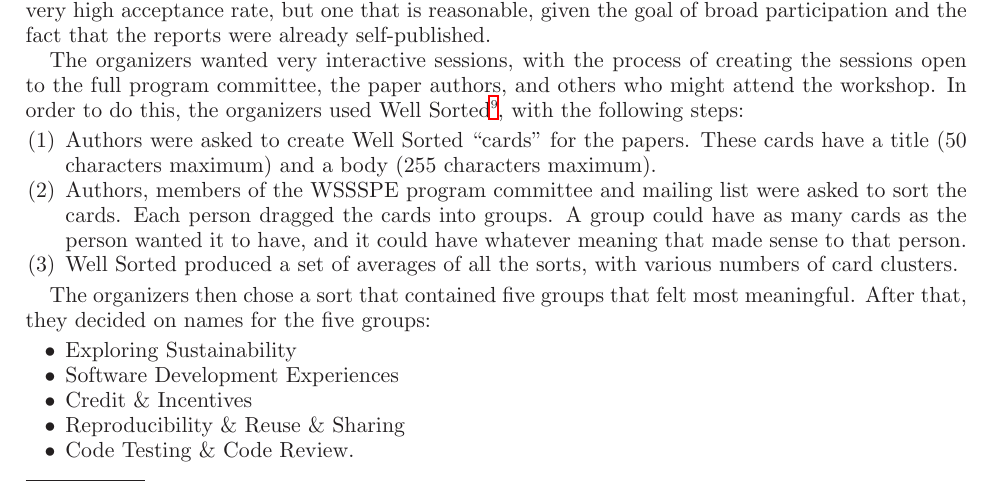
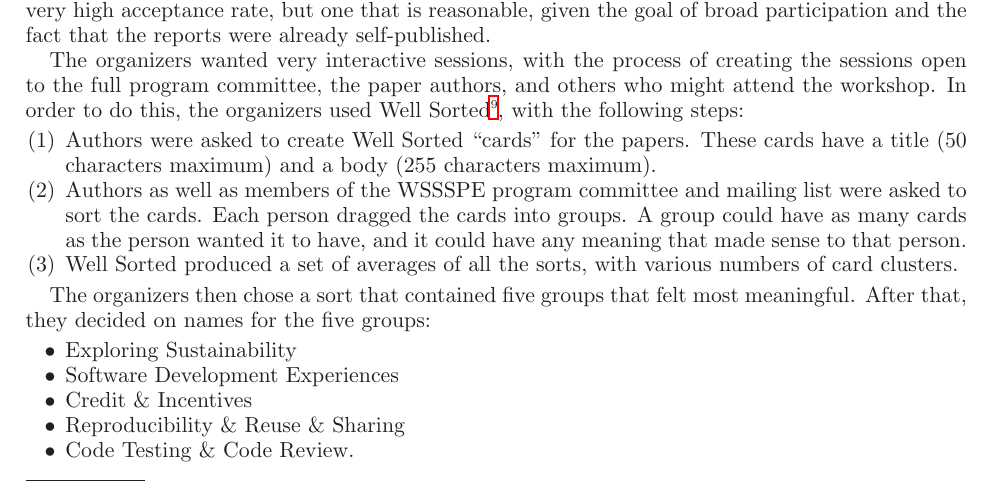
Before and after one commit to WSSSPE/meetings, a LaTeX paper (WSSSPE2_report/WSSSPE2_review.tex): part of page 3 of 31, cut so that both start at the same text. Compiled offline with LaTeX, dvips and Ghostscript.

Commit message:
Section 2: minor changes.

```diff
--- a/WSSSPE2_report/WSSSPE2_review.tex
+++ b/WSSSPE2_report/WSSSPE2_review.tex
@@ -324,10 +324,10 @@ Sorted\footnote{\url{http://www.well-sorted.org}}, with the following steps:
 \item Authors were asked to create Well Sorted ``cards'' for the papers. These
 cards have a title (50 characters maximum) and a body (255 characters maximum).
 %
-\item Authors, members of the WSSSPE program committee and mailing list
+\item Authors as well as members of the WSSSPE program committee and mailing list
 were asked to sort the cards. Each person dragged the cards into
 groups. A group could have as many cards as the person wanted it to have, and it
-could have whatever meaning that made sense to that person.
+could have any meaning that made sense to that person.
 %
 \item Well Sorted produced a set of averages of all the sorts, with
 various numbers of card clusters.
```
